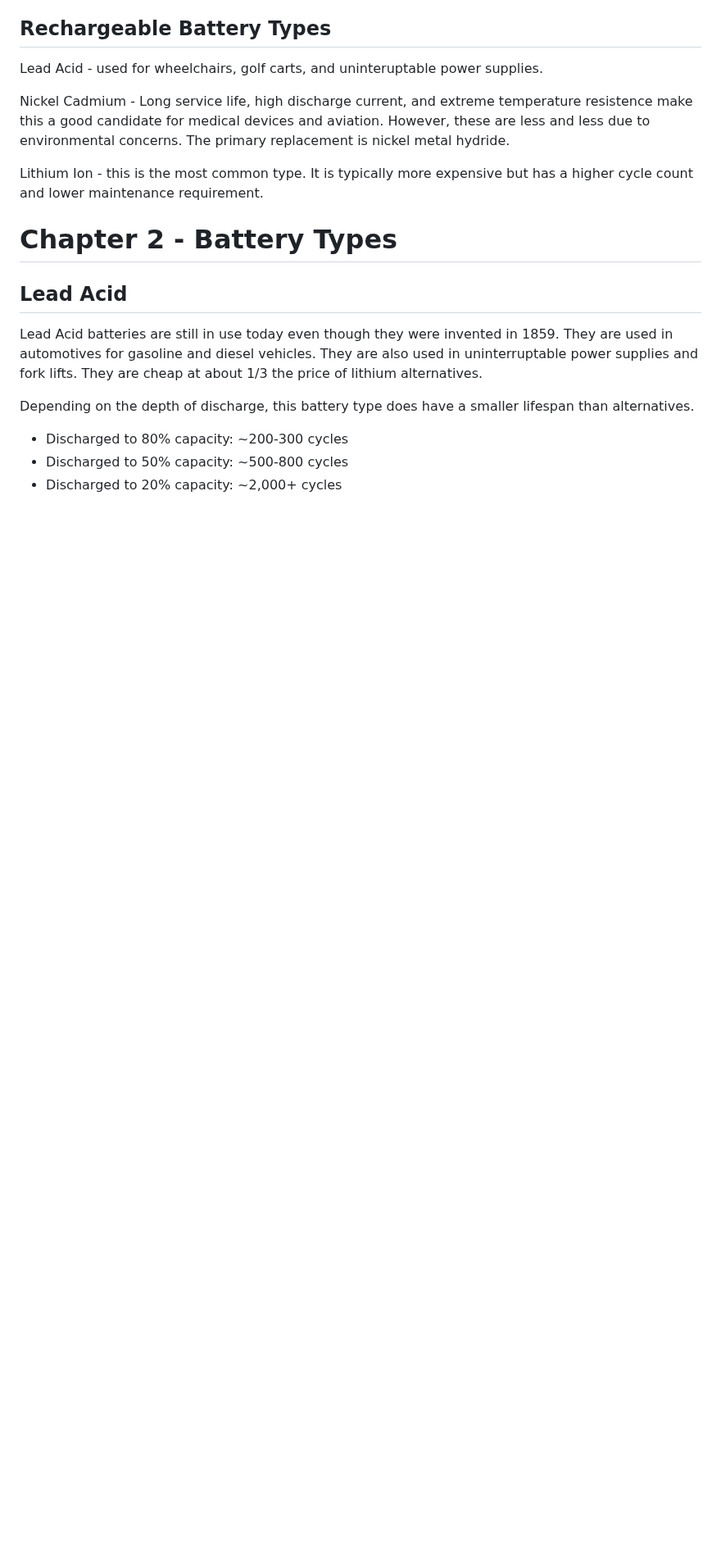
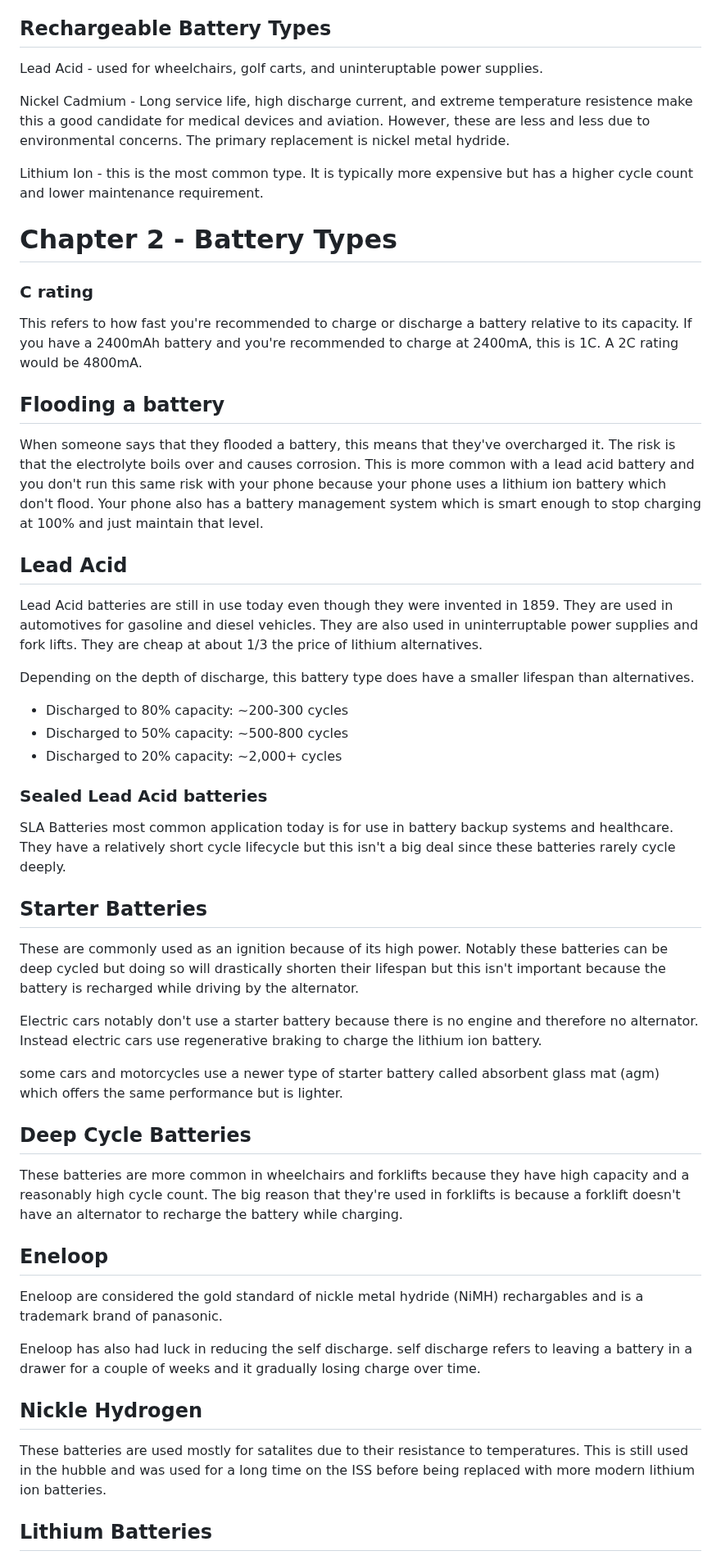
Before and after one commit to bjellesma/Notes, a Markdown page: books/batteries-in-a-portable-world.md, the part around one of its changes. Shown at 82% size. Drawn GitHub-style; blank space fills up the shorter version.

```diff
--- a/books/batteries-in-a-portable-world.md
+++ b/books/batteries-in-a-portable-world.md
@@ -56,6 +56,14 @@ Lithium Ion - this is the most common type. It is typically more expensive but h
 
 # Chapter 2 - Battery Types
 
+### C rating
+
+This refers to how fast you're recommended to charge or discharge a battery relative to its capacity. If you have a 2400mAh battery and you're recommended to charge at 2400mA, this is 1C. A 2C rating would be 4800mA.
+
+## Flooding a battery
+
+When someone says that they flooded a battery, this means that they've overcharged it. The risk is that the electrolyte boils over and causes corrosion. This is more common with a lead acid battery and you don't run this same risk with your phone because your phone uses a lithium ion battery which don't flood. Your phone also has a battery management system which is smart enough to stop charging at 100% and just maintain that level.
+
 ## Lead Acid
 
 Lead Acid batteries are still in use today even though they were invented in 1859. They are used in automotives for gasoline and diesel vehicles. They are also used in uninterruptable power supplies and fork lifts. They are cheap at about 1/3 the price of lithium alternatives.
@@ -65,3 +73,32 @@ Depending on the depth of discharge, this battery type does have a smaller lifes
 * Discharged to 80% capacity: ~200-300 cycles
 * Discharged to 50% capacity: ~500-800 cycles
 * Discharged to 20% capacity: ~2,000+ cycles
+
+### Sealed Lead Acid batteries
+
+SLA Batteries most common application today is for use in battery backup systems and healthcare. They have a relatively short cycle lifecycle but this isn't a big deal since these batteries rarely cycle deeply.
+
+## Starter Batteries
+
+These are commonly used as an ignition because of its high power. Notably these batteries can be deep cycled but doing so will drastically shorten their lifespan but this isn't important because the battery is recharged while driving by the alternator.
+
+Electric cars notably don't use a starter battery because there is no engine and therefore no alternator. Instead electric cars use regenerative braking to charge the lithium ion battery.
+
+some cars and motorcycles use a newer type of starter battery called absorbent glass mat (agm) which offers the same performance but is lighter.
+
+## Deep Cycle Batteries
+
+These batteries are more common in wheelchairs and forklifts because they have high capacity and a reasonably high cycle count. The big reason that they're used in forklifts is because a forklift doesn't have an alternator to recharge the battery while charging.
+
+## Eneloop
+
+Eneloop are considered the gold standard of nickle metal hydride (NiMH) rechargables and is a trademark brand of panasonic.
+
+Eneloop has also had luck in reducing the self discharge. self discharge refers to leaving a battery in a drawer for a couple of weeks and it gradually losing charge over time.
+
+## Nickle Hydrogen
+
+These batteries are used mostly for satalites due to their resistance to temperatures. This is still used in the hubble and was used for a long time on the ISS before being replaced with more modern lithium ion batteries.
+
+## Lithium Batteries
+
```
Also changed, not shown: other parts of books/batteries-in-a-portable-world.md (+9 -0 lines).
